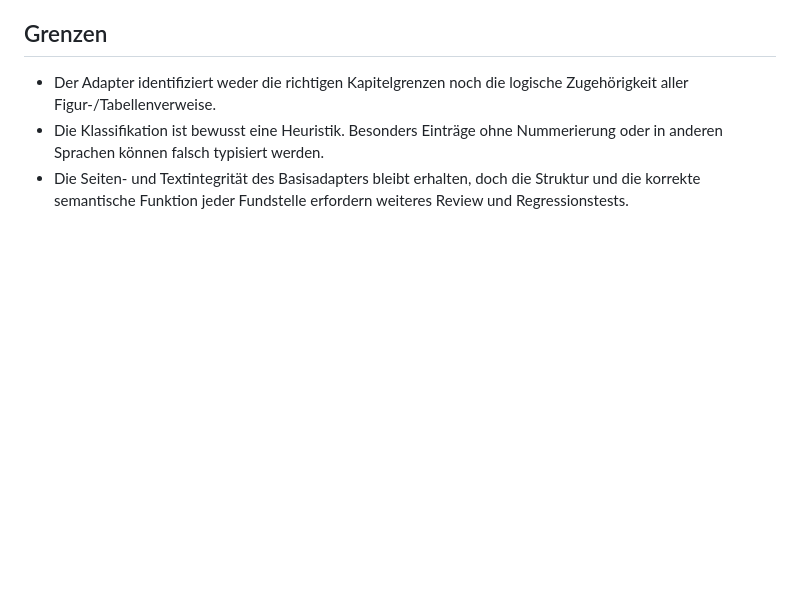
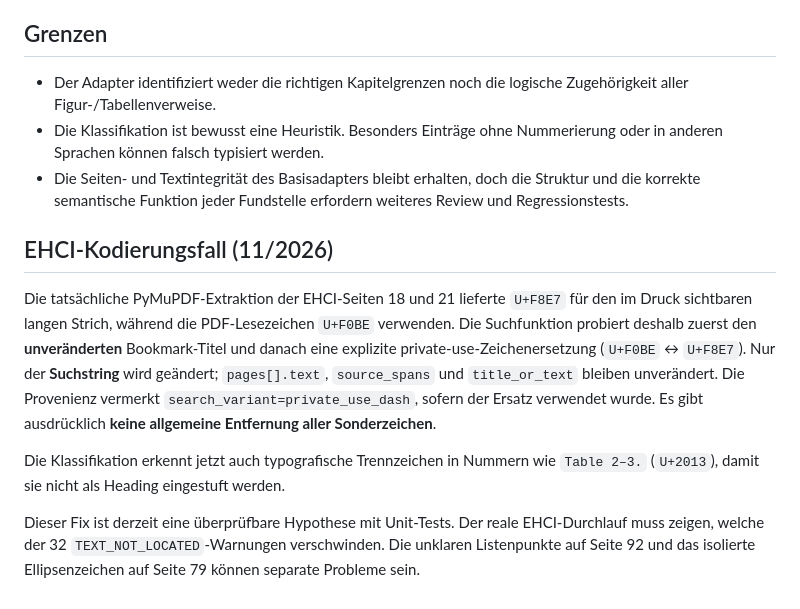
Before and after one commit to ninchen-ai/retro-rag, a Markdown page: docs/pdf-outline-adapter-v0.1.md, the part around the change. GitHub-like rendering; blank space fills up the shorter version.

Commit message:
docs(pdf): explain EHCI private-use Unicode search-only fix and remaining ambiguity

```diff
--- a/docs/pdf-outline-adapter-v0.1.md
+++ b/docs/pdf-outline-adapter-v0.1.md
@@ -85,3 +85,25 @@ den vollständigen Basistextexport bewahren.
 - Die Seiten- und Textintegrität des Basisadapters bleibt erhalten,
   doch die Struktur und die korrekte semantische Funktion jeder
   Fundstelle erfordern weiteres Review und Regressionstests.
+
+## EHCI-Kodierungsfall (11/2026)
+
+Die tatsächliche PyMuPDF-Extraktion der EHCI-Seiten 18 und 21 lieferte
+`U+F8E7` für den im Druck sichtbaren langen Strich, während die
+PDF-Lesezeichen `U+F0BE` verwenden. Die Suchfunktion probiert deshalb
+zuerst den **unveränderten** Bookmark-Titel und danach eine explizite
+private-use-Zeichenersetzung (`U+F0BE` ↔ `U+F8E7`).
+Nur der **Suchstring** wird geändert; `pages[].text`, `source_spans`
+und `title_or_text` bleiben unverändert. Die Provenienz vermerkt
+`search_variant=private_use_dash`, sofern der Ersatz verwendet wurde.
+Es gibt ausdrücklich **keine allgemeine Entfernung aller Sonderzeichen**.
+
+Die Klassifikation erkennt jetzt auch typografische Trennzeichen in
+Nummern wie `Table 2–3.` (`U+2013`), damit sie nicht als Heading
+eingestuft werden.
+
+Dieser Fix ist derzeit eine überprüfbare Hypothese mit Unit-Tests.
+Der reale EHCI-Durchlauf muss zeigen, welche der 32
+`TEXT_NOT_LOCATED`-Warnungen verschwinden. Die unklaren Listenpunkte
+auf Seite 92 und das isolierte Ellipsenzeichen auf Seite 79 können
+separate Probleme sein.
```
